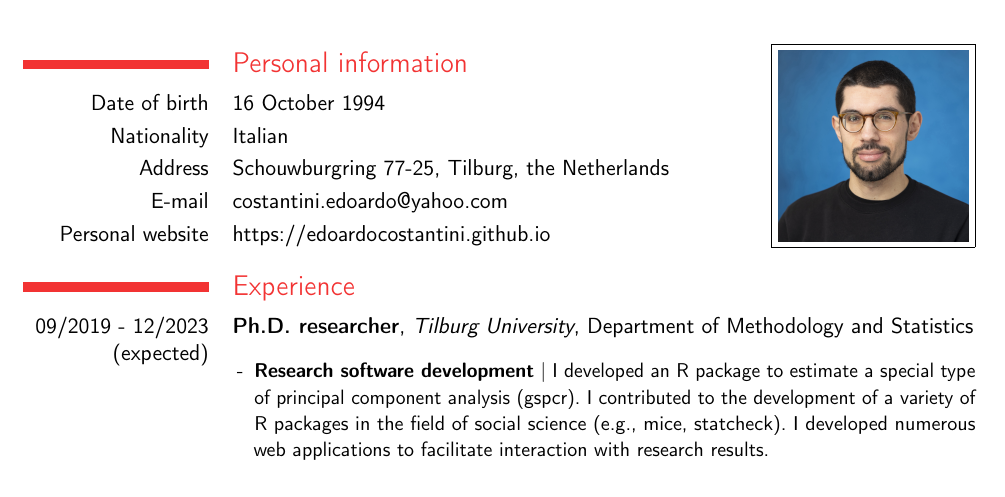
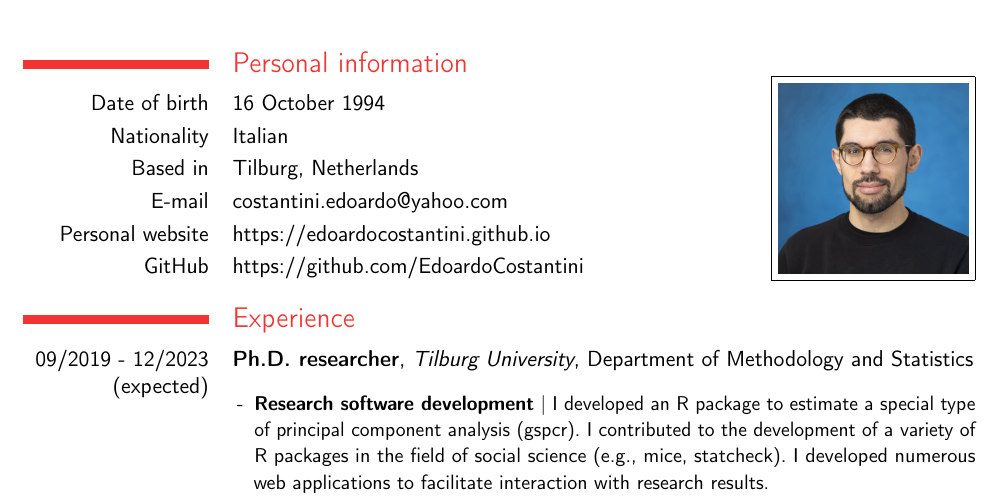
Before and after one commit to EdoardoCostantini/resume, a LaTeX CV (main.tex, which reads Inhalt/1_Angaben.tex): part of the page before the commit and part of page 1 of 2 after it, cut so that both start at the same text. Compiled offline with pdfLaTeX.

Commit message:
content: add github, get rid of precise address

```diff
--- a/Inhalt/1_Angaben.tex
+++ b/Inhalt/1_Angaben.tex
@@ -5,10 +5,7 @@
 \section{Personal information}
     \cvline{Date of birth}{16 October 1994}
     \cvline{Nationality}{Italian}
-    \cvline{Address}{Schouwburgring 77-25, Tilburg, the Netherlands}
+    \cvline{Based in}{Tilburg, Netherlands}
     \cvline{E-mail}{\href{mailto:costantini.edoardo@yahoo.com}{costantini.edoardo@yahoo.com}}
     \cvline{Personal website}{\href{https://edoardocostantini.github.io}{https://edoardocostantini.github.io}}
-
-    % \makefield{\faGithub}{GitHub page: \url{https://github.com/EdoardoCostantini}}
-
-    % \makefield{\faLinkedin}{Linkedin: \url{https://www.linkedin.com/in/edoardo-costantini-78352b137/}}
+    \cvline{GitHub}{\href{https://github.com/EdoardoCostantini}{https://github.com/EdoardoCostantini}}
```
Also changed, not shown: pdf/main.pdf.
